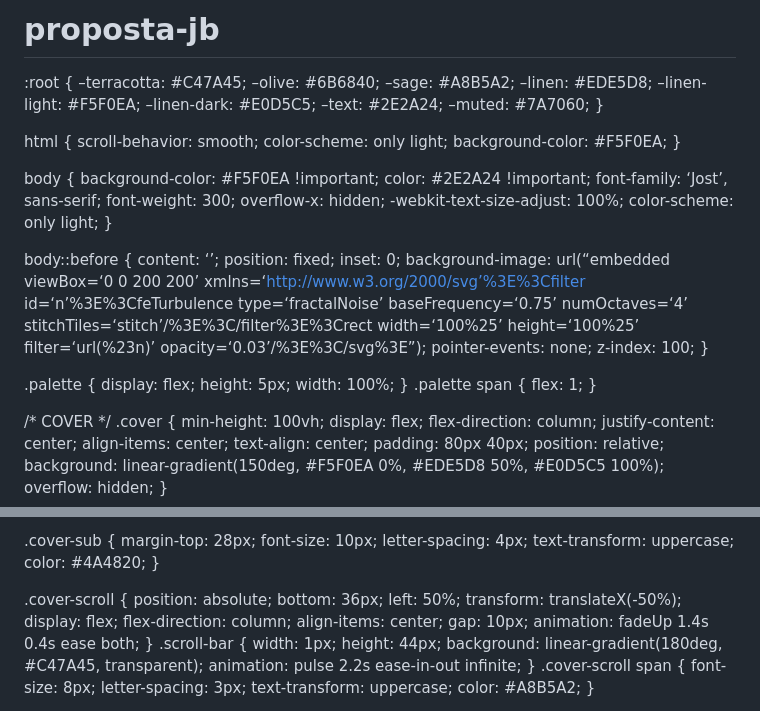
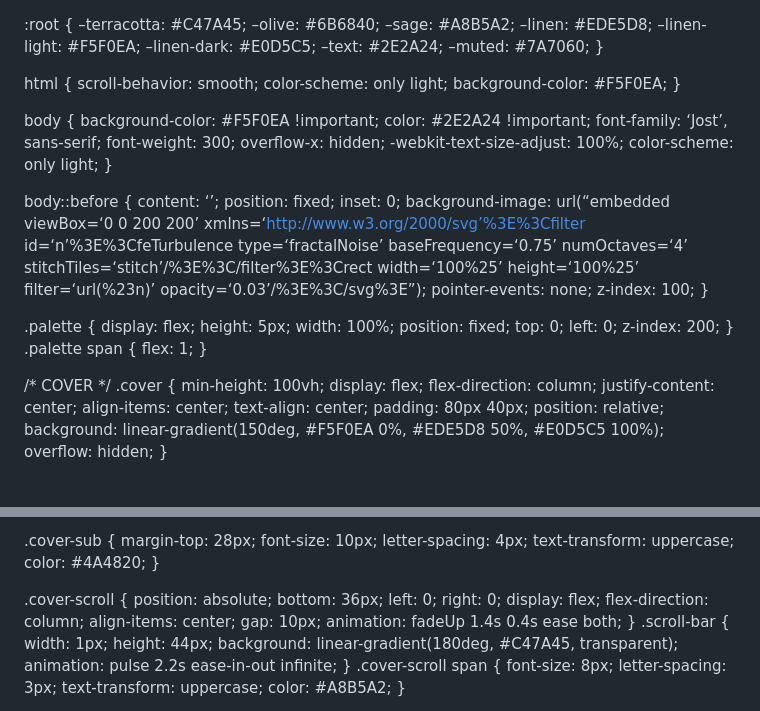
Before and after one commit to milenasantos5-ai/proposta-jb, a Markdown page: README.md, 2 parts joined by grey strips. Drawn GitHub-style.

```diff
--- a/README.md
+++ b/README.md
@@ -1,4 +1,3 @@
-# proposta-jb
 <!DOCTYPE html>
 
 <html lang="pt-BR">
@@ -6,7 +5,7 @@
 <meta charset="UTF-8">
 <meta name="viewport" content="width=device-width, initial-scale=1.0">
 <meta name="color-scheme" content="only light">
-<title>JB Studio Criativo — Proposta</title>
+<title>JB Studio Criativo</title>
 <link href="https://fonts.googleapis.com/css2?family=Cormorant+Garamond:ital,wght@0,300;0,400;0,500;1,300;1,400&family=Jost:wght@200;300;400&display=swap" rel="stylesheet">
 <style>
   :root { color-scheme: only light; }
@@ -48,7 +47,7 @@ pointer-events: none;
 z-index: 100;
 }
 
-.palette { display: flex; height: 5px; width: 100%; }
+.palette { display: flex; height: 5px; width: 100%; position: fixed; top: 0; left: 0; z-index: 200; }
 .palette span { flex: 1; }
 
 /* COVER */
@@ -91,7 +90,7 @@ letter-spacing: -1px;
 .cover-sub { margin-top: 28px; font-size: 10px; letter-spacing: 4px; text-transform: uppercase; color: #4A4820; }
 
 .cover-scroll {
-position: absolute; bottom: 36px; left: 50%; transform: translateX(-50%);
+position: absolute; bottom: 36px; left: 0; right: 0;
 display: flex; flex-direction: column; align-items: center; gap: 10px;
 animation: fadeUp 1.4s 0.4s ease both;
 }
```
